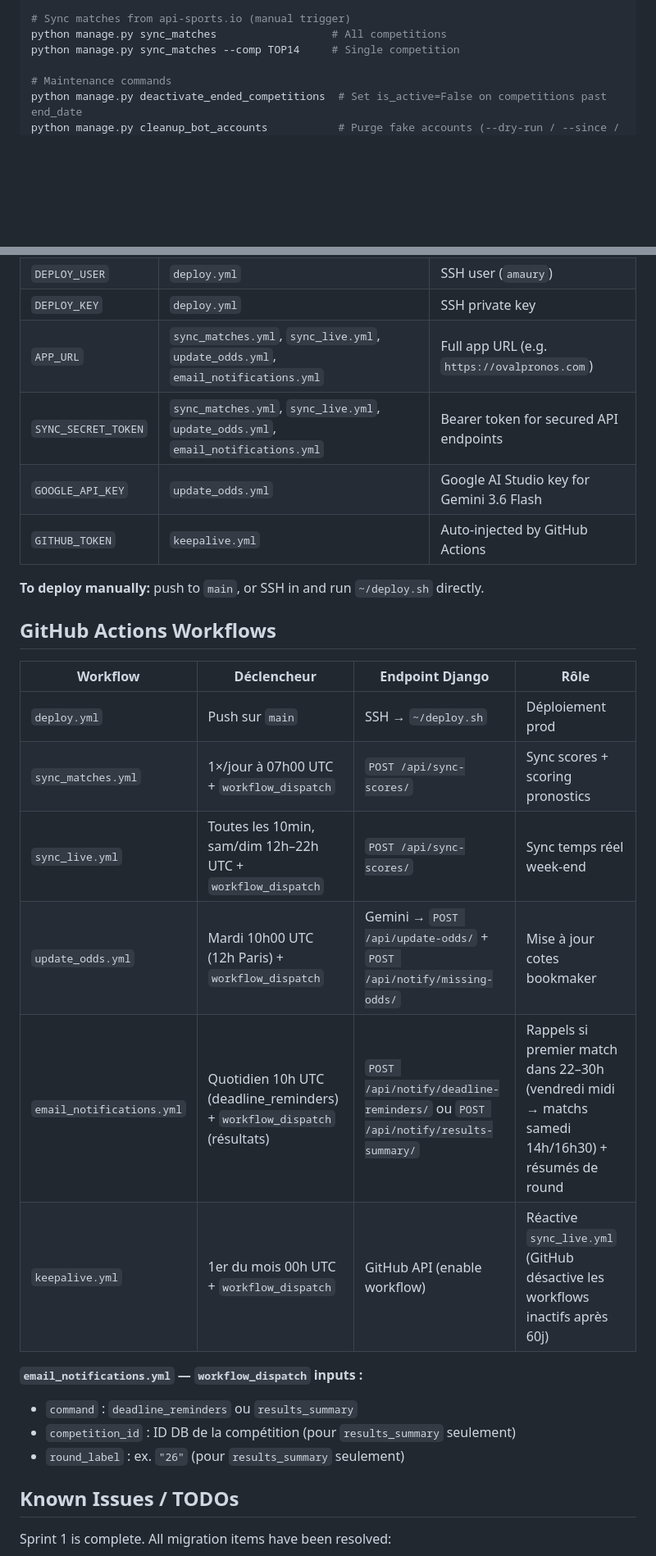
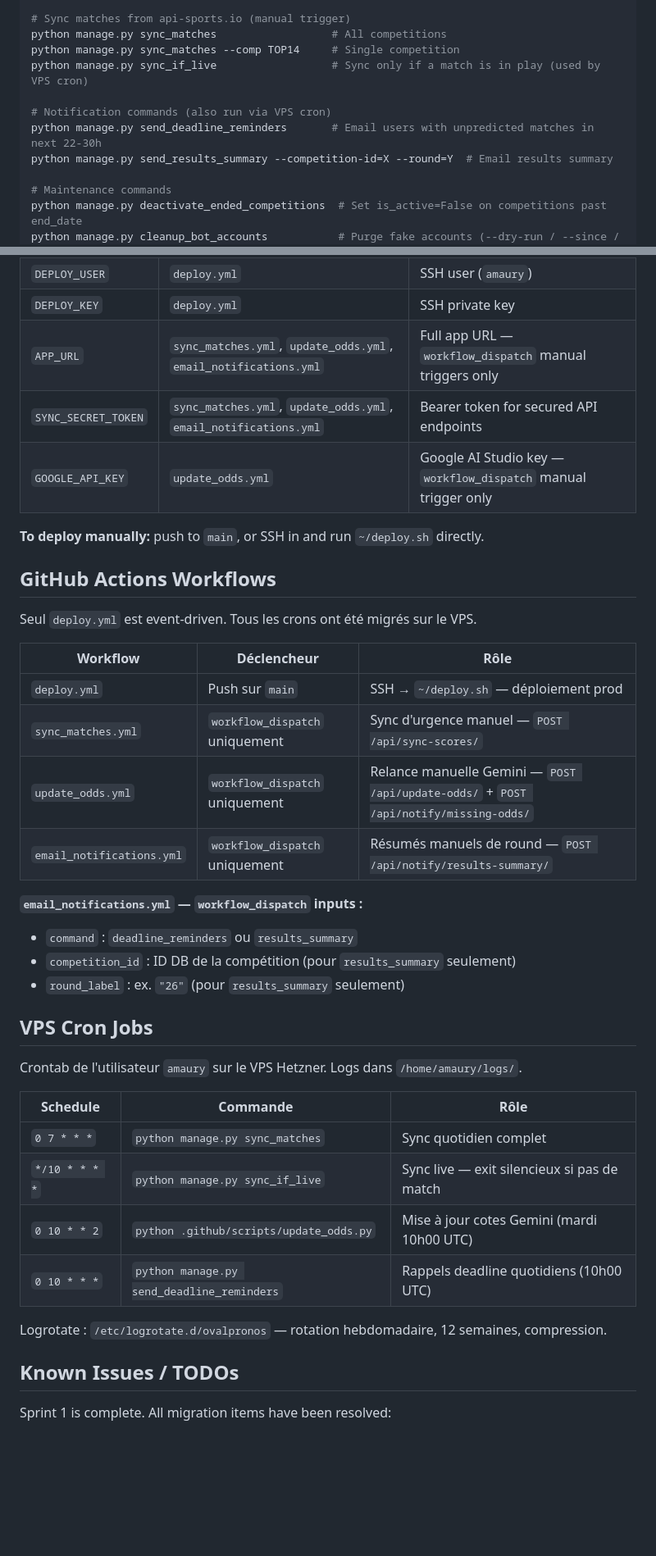
Before and after one commit to AmauryArmengaud/Ovalpronos, a Markdown page: CLAUDE.md, 2 parts joined by grey strips. Shown at 82% size. Rendered like a GitHub page; blank space fills up the shorter version.

Commit message:
docs: update CLAUDE.md for VPS cron migration (Sprint 13)
Co-Authored-By: Claude Sonnet 4.6 <noreply@anthropic.com>

```diff
--- a/CLAUDE.md
+++ b/CLAUDE.md
@@ -99,6 +99,11 @@ python manage.py compilemessages
 # Sync matches from api-sports.io (manual trigger)
 python manage.py sync_matches                  # All competitions
 python manage.py sync_matches --comp TOP14     # Single competition
+python manage.py sync_if_live                  # Sync only if a match is in play (used by VPS cron)
+
+# Notification commands (also run via VPS cron)
+python manage.py send_deadline_reminders       # Email users with unpredicted matches in next 22-30h
+python manage.py send_results_summary --competition-id=X --round=Y  # Email results summary
 
 # Maintenance commands
 python manage.py deactivate_ended_competitions  # Set is_active=False on competitions past end_date
@@ -243,28 +253,40 @@ sudo systemctl restart gunicorn
 | `DEPLOY_HOST` | `deploy.yml` | Hetzner server IP/hostname |
 | `DEPLOY_USER` | `deploy.yml` | SSH user (`amaury`) |
 | `DEPLOY_KEY` | `deploy.yml` | SSH private key |
-| `APP_URL` | `sync_matches.yml`, `sync_live.yml`, `update_odds.yml`, `email_notifications.yml` | Full app URL (e.g. `https://ovalpronos.com`) |
-| `SYNC_SECRET_TOKEN` | `sync_matches.yml`, `sync_live.yml`, `update_odds.yml`, `email_notifications.yml` | Bearer token for secured API endpoints |
-| `GOOGLE_API_KEY` | `update_odds.yml` | Google AI Studio key for Gemini 3.6 Flash |
-| `GITHUB_TOKEN` | `keepalive.yml` | Auto-injected by GitHub Actions |
+| `APP_URL` | `sync_matches.yml`, `update_odds.yml`, `email_notifications.yml` | Full app URL — `workflow_dispatch` manual triggers only |
+| `SYNC_SECRET_TOKEN` | `sync_matches.yml`, `update_odds.yml`, `email_notifications.yml` | Bearer token for secured API endpoints |
+| `GOOGLE_API_KEY` | `update_odds.yml` | Google AI Studio key — `workflow_dispatch` manual trigger only |
 
 **To deploy manually:** push to `main`, or SSH in and run `~/deploy.sh` directly.
 
 ## GitHub Actions Workflows
 
-| Workflow | Déclencheur | Endpoint Django | Rôle |
-|---|---|---|---|
-| `deploy.yml` | Push sur `main` | SSH → `~/deploy.sh` | Déploiement prod |
-| `sync_matches.yml` | 1×/jour à 07h00 UTC + `workflow_dispatch` | `POST /api/sync-scores/` | Sync scores + scoring pronostics |
-| `sync_live.yml` | Toutes les 10min, sam/dim 12h–22h UTC + `workflow_dispatch` | `POST /api/sync-scores/` | Sync temps réel week-end |
-| `update_odds.yml` | Mardi 10h00 UTC (12h Paris) + `workflow_dispatch` | Gemini → `POST /api/update-odds/` + `POST /api/notify/missing-odds/` | Mise à jour cotes bookmaker |
-| `email_notifications.yml` | Quotidien 10h UTC (deadline_reminders) + `workflow_dispatch` (résultats) | `POST /api/notify/deadline-reminders/` ou `POST /api/notify/results-summary/` | Rappels si premier match dans 22–30h (vendredi midi → matchs samedi 14h/16h30) + résumés de round |
-| `keepalive.yml` | 1er du mois 00h UTC + `workflow_dispatch` | GitHub API (enable workflow) | Réactive `sync_live.yml` (GitHub désactive les workflows inactifs après 60j) |
+Seul `deploy.yml` est event-driven. Tous les crons ont été migrés sur le VPS.
+
+| Workflow | Déclencheur | Rôle |
+|---|---|---|
+| `deploy.yml` | Push sur `main` | SSH → `~/deploy.sh` — déploiement prod |
+| `sync_matches.yml` | `workflow_dispatch` uniquement | Sync d'urgence manuel — `POST /api/sync-scores/` |
+| `update_odds.yml` | `workflow_dispatch` uniquement | Relance manuelle Gemini — `POST /api/update-odds/` + `POST /api/notify/missing-odds/` |
+| `email_notifications.yml` | `workflow_dispatch` uniquement | Résumés manuels de round — `POST /api/notify/results-summary/` |
 
 **`email_notifications.yml` — `workflow_dispatch` inputs :**
 - `command` : `deadline_reminders` ou `results_summary`
 - `competition_id` : ID DB de la compétition (pour `results_summary` seulement)
 - `round_label` : ex. `"26"` (pour `results_summary` seulement)
+
+## VPS Cron Jobs
+
+Crontab de l'utilisateur `amaury` sur le VPS Hetzner. Logs dans `/home/amaury/logs/`.
+
+| Schedule | Commande | Rôle |
+|---|---|---|
+| `0 7 * * *` | `python manage.py sync_matches` | Sync quotidien complet |
+| `*/10 * * * *` | `python manage.py sync_if_live` | Sync live — exit silencieux si pas de match |
+| `0 10 * * 2` | `python .github/scripts/update_odds.py` | Mise à jour cotes Gemini (mardi 10h00 UTC) |
+| `0 10 * * *` | `python manage.py send_deadline_reminders` | Rappels deadline quotidiens (10h00 UTC) |
+
+Logrotate : `/etc/logrotate.d/ovalpronos` — rotation hebdomadaire, 12 semaines, compression.
 
 ## Known Issues / TODOs
 
```
Also changed, not shown: other parts of CLAUDE.md (+18 -4 lines).
